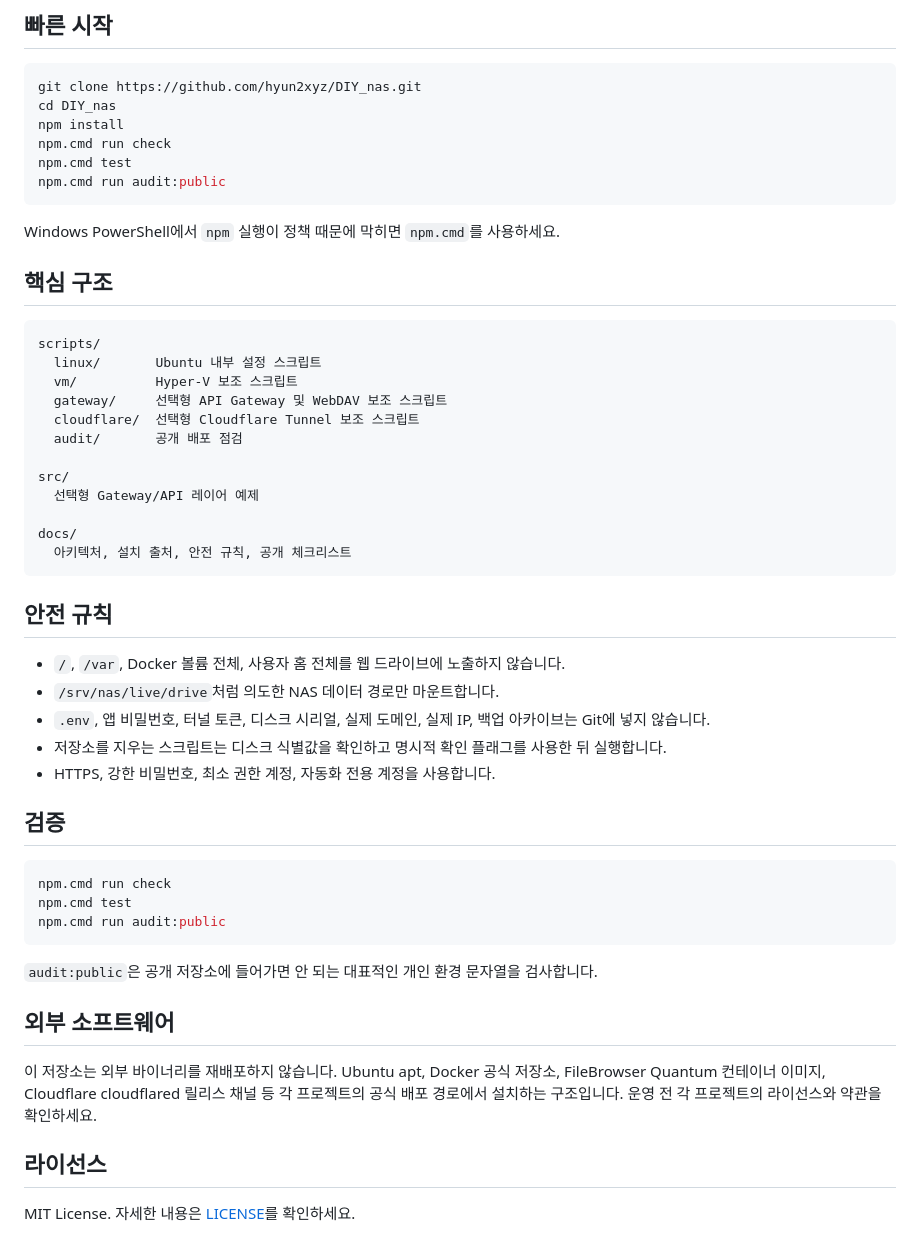
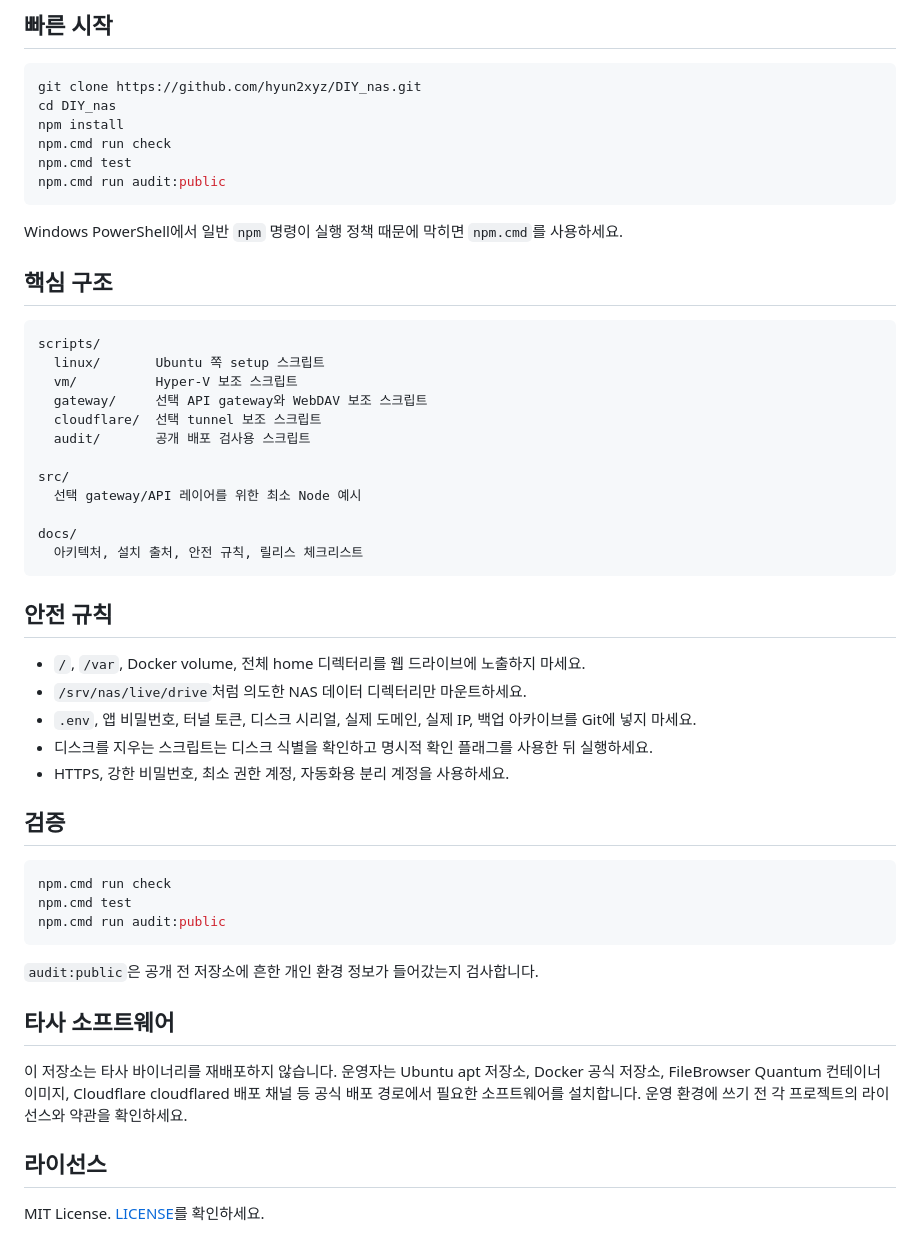
Before and after one commit to hyun2xyz/DIY_nas, a Markdown page: README.ko.md, the part around one of its changes. Drawn GitHub-style.

````diff
--- a/README.ko.md
+++ b/README.ko.md
@@ -46,32 +87,32 @@ npm.cmd test
 npm.cmd run audit:public
 ```
 
-Windows PowerShell에서 `npm` 실행이 정책 때문에 막히면 `npm.cmd`를 사용하세요.
+Windows PowerShell에서 일반 `npm` 명령이 실행 정책 때문에 막히면 `npm.cmd`를 사용하세요.
 
 ## 핵심 구조
 
 ```text
 scripts/
-  linux/       Ubuntu 내부 설정 스크립트
+  linux/       Ubuntu 쪽 setup 스크립트
   vm/          Hyper-V 보조 스크립트
-  gateway/     선택형 API Gateway 및 WebDAV 보조 스크립트
-  cloudflare/  선택형 Cloudflare Tunnel 보조 스크립트
-  audit/       공개 배포 점검
+  gateway/     선택 API gateway와 WebDAV 보조 스크립트
+  cloudflare/  선택 tunnel 보조 스크립트
+  audit/       공개 배포 검사용 스크립트
 
 src/
-  선택형 Gateway/API 레이어 예제
+  선택 gateway/API 레이어를 위한 최소 Node 예시
 
 docs/
-  아키텍처, 설치 출처, 안전 규칙, 공개 체크리스트
+  아키텍처, 설치 출처, 안전 규칙, 릴리스 체크리스트
 ```
 
 ## 안전 규칙
 
-- `/`, `/var`, Docker 볼륨 전체, 사용자 홈 전체를 웹 드라이브에 노출하지 않습니다.
-- `/srv/nas/live/drive`처럼 의도한 NAS 데이터 경로만 마운트합니다.
-- `.env`, 앱 비밀번호, 터널 토큰, 디스크 시리얼, 실제 도메인, 실제 IP, 백업 아카이브는 Git에 넣지 않습니다.
-- 저장소를 지우는 스크립트는 디스크 식별값을 확인하고 명시적 확인 플래그를 사용한 뒤 실행합니다.
-- HTTPS, 강한 비밀번호, 최소 권한 계정, 자동화 전용 계정을 사용합니다.
+- `/`, `/var`, Docker volume, 전체 home 디렉터리를 웹 드라이브에 노출하지 마세요.
+- `/srv/nas/live/drive`처럼 의도한 NAS 데이터 디렉터리만 마운트하세요.
+- `.env`, 앱 비밀번호, 터널 토큰, 디스크 시리얼, 실제 도메인, 실제 IP, 백업 아카이브를 Git에 넣지 마세요.
+- 디스크를 지우는 스크립트는 디스크 식별을 확인하고 명시적 확인 플래그를 사용한 뒤 실행하세요.
+- HTTPS, 강한 비밀번호, 최소 권한 계정, 자동화용 분리 계정을 사용하세요.
 
 ## 검증
 
@@ -81,12 +122,12 @@ npm.cmd test
 npm.cmd run audit:public
 ```
 
-`audit:public`은 공개 저장소에 들어가면 안 되는 대표적인 개인 환경 문자열을 검사합니다.
+`audit:public`은 공개 전 저장소에 흔한 개인 환경 정보가 들어갔는지 검사합니다.
 
-## 외부 소프트웨어
+## 타사 소프트웨어
 
-이 저장소는 외부 바이너리를 재배포하지 않습니다. Ubuntu apt, Docker 공식 저장소, FileBrowser Quantum 컨테이너 이미지, Cloudflare cloudflared 릴리스 채널 등 각 프로젝트의 공식 배포 경로에서 설치하는 구조입니다. 운영 전 각 프로젝트의 라이선스와 약관을 확인하세요.
+이 저장소는 타사 바이너리를 재배포하지 않습니다. 운영자는 Ubuntu apt 저장소, Docker 공식 저장소, FileBrowser Quantum 컨테이너 이미지, Cloudflare cloudflared 배포 채널 등 공식 배포 경로에서 필요한 소프트웨어를 설치합니다. 운영 환경에 쓰기 전 각 프로젝트의 라이선스와 약관을 확인하세요.
 
 ## 라이선스
 
-MIT License. 자세한 내용은 [LICENSE](LICENSE)를 확인하세요.
+MIT License. [LICENSE](LICENSE)를 확인하세요.
````
Also changed, not shown: other parts of README.ko.md (+58 -17 lines), README.md (+41 -0 lines).
